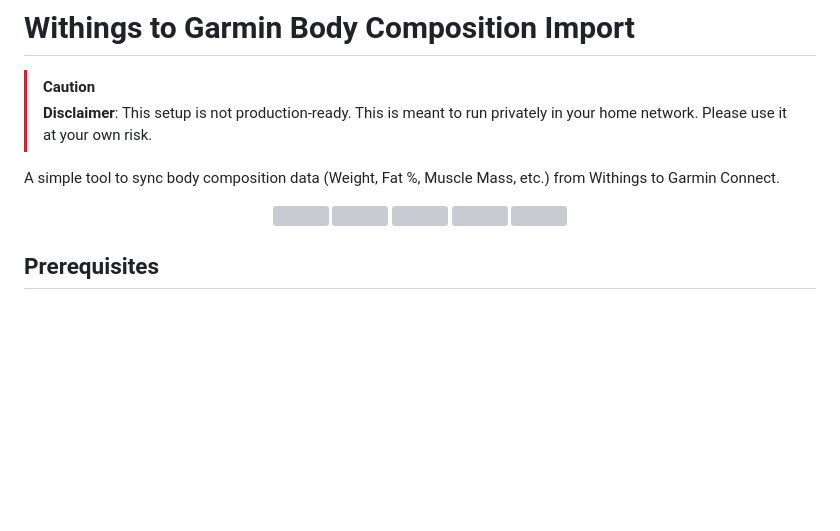
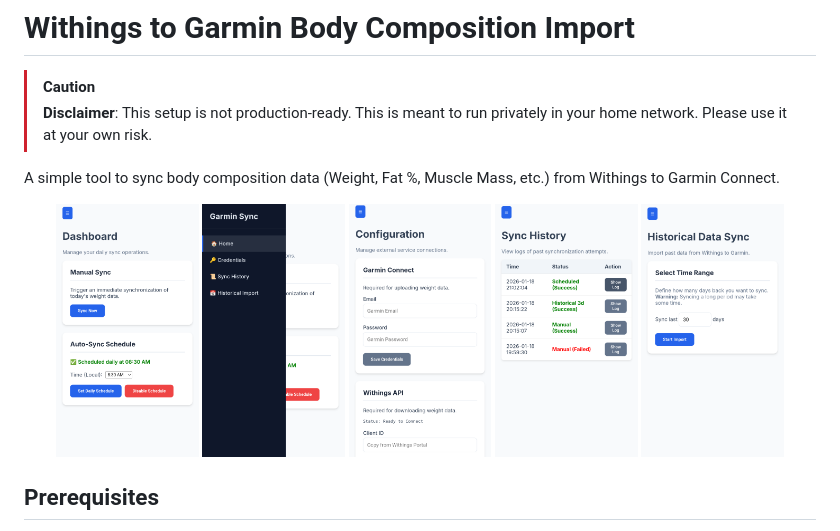
Before and after one commit to kilooo/grrminsync, a Markdown page: README.md, the part around the change. GitHub-like rendering; blank space fills up the shorter version; grey boxes are pictures that could not be loaded.

```diff
--- a/README.md
+++ b/README.md
@@ -6,11 +6,11 @@
 A simple tool to sync body composition data (Weight, Fat %, Muscle Mass, etc.) from Withings to Garmin Connect.
 
 <p align="center">
-  <img src="screenshots/Screenshot_mobile_1.png" width="18%" />
-  <img src="screenshots/Screenshot_mobile_2.png" width="18%" />
-  <img src="screenshots/Screenshot_mobile_3.png" width="18%" />
-  <img src="screenshots/Screenshot_mobile_4.png" width="18%" />
-  <img src="screenshots/Screenshot_mobile_5.png" width="18%" />
+  <img src="screenshots/screenshot_mobile_1.png" width="18%" />
+  <img src="screenshots/screenshot_mobile_2.png" width="18%" />
+  <img src="screenshots/screenshot_mobile_3.png" width="18%" />
+  <img src="screenshots/screenshot_mobile_4.png" width="18%" />
+  <img src="screenshots/screenshot_mobile_5.png" width="18%" />
 </p>
 
 ## Prerequisites
```
